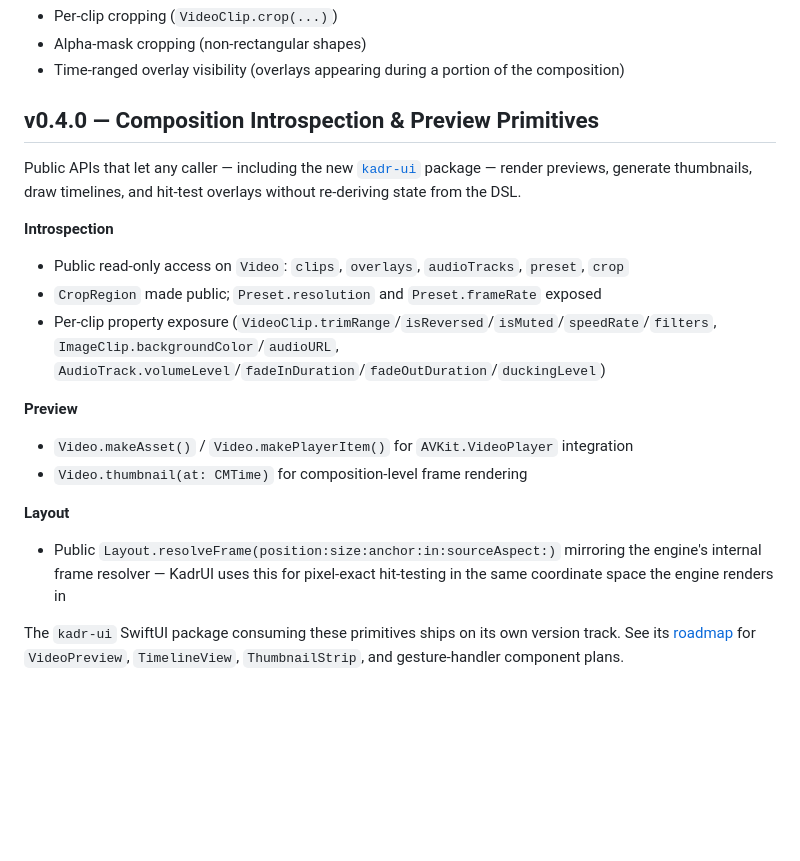
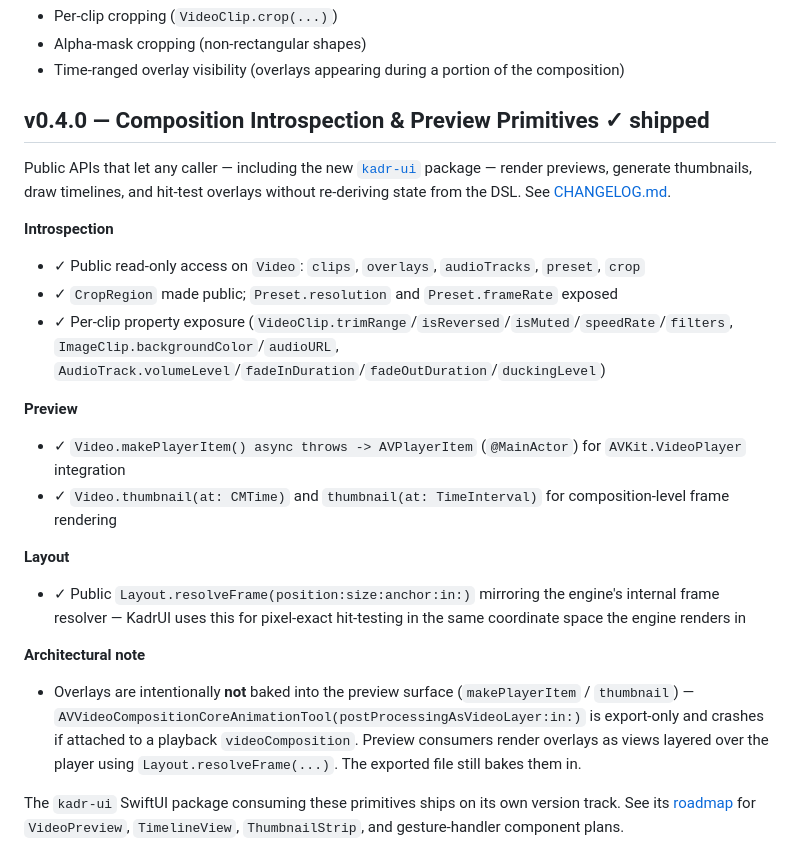
Before and after one commit to SteliyanH/kadr, a Markdown page: ROADMAP.md, the part around the change. Drawn GitHub-style; blank space fills up the shorter version.

```diff
--- a/ROADMAP.md
+++ b/ROADMAP.md
@@ -56,21 +56,28 @@ Visual composition layered on top of video, plus the coordinate primitives that
 - Alpha-mask cropping (non-rectangular shapes)
 - Time-ranged overlay visibility (overlays appearing during a portion of the composition)
 
-## v0.4.0 — Composition Introspection & Preview Primitives
+## v0.4.0 — Composition Introspection & Preview Primitives ✓ shipped
 
-Public APIs that let any caller — including the new [`kadr-ui`](https://github.com/SteliyanH/kadr-ui) package — render previews, generate thumbnails, draw timelines, and hit-test overlays without re-deriving state from the DSL.
+Public APIs that let any caller — including the new [`kadr-ui`](https://github.com/SteliyanH/kadr-ui) package — render previews, generate thumbnails, draw timelines, and hit-test overlays without re-deriving state from the DSL. See [CHANGELOG.md](CHANGELOG.md#040---2026-04-27).
 
 **Introspection**
-- Public read-only access on `Video`: `clips`, `overlays`, `audioTracks`, `preset`, `crop`
-- `CropRegion` made public; `Preset.resolution` and `Preset.frameRate` exposed
-- Per-clip property exposure (`VideoClip.trimRange`/`isReversed`/`isMuted`/`speedRate`/`filters`, `ImageClip.backgroundColor`/`audioURL`, `AudioTrack.volumeLevel`/`fadeInDuration`/`fadeOutDuration`/`duckingLevel`)
+
+- ✓ Public read-only access on `Video`: `clips`, `overlays`, `audioTracks`, `preset`, `crop`
+- ✓ `CropRegion` made public; `Preset.resolution` and `Preset.frameRate` exposed
+- ✓ Per-clip property exposure (`VideoClip.trimRange`/`isReversed`/`isMuted`/`speedRate`/`filters`, `ImageClip.backgroundColor`/`audioURL`, `AudioTrack.volumeLevel`/`fadeInDuration`/`fadeOutDuration`/`duckingLevel`)
 
 **Preview**
-- `Video.makeAsset()` / `Video.makePlayerItem()` for `AVKit.VideoPlayer` integration
-- `Video.thumbnail(at: CMTime)` for composition-level frame rendering
+
+- ✓ `Video.makePlayerItem() async throws -> AVPlayerItem` (`@MainActor`) for `AVKit.VideoPlayer` integration
+- ✓ `Video.thumbnail(at: CMTime)` and `thumbnail(at: TimeInterval)` for composition-level frame rendering
 
 **Layout**
-- Public `Layout.resolveFrame(position:size:anchor:in:sourceAspect:)` mirroring the engine's internal frame resolver — KadrUI uses this for pixel-exact hit-testing in the same coordinate space the engine renders in
+
+- ✓ Public `Layout.resolveFrame(position:size:anchor:in:)` mirroring the engine's internal frame resolver — KadrUI uses this for pixel-exact hit-testing in the same coordinate space the engine renders in
+
+**Architectural note**
+
+- Overlays are intentionally **not** baked into the preview surface (`makePlayerItem` / `thumbnail`) — `AVVideoCompositionCoreAnimationTool(postProcessingAsVideoLayer:in:)` is export-only and crashes if attached to a playback `videoComposition`. Preview consumers render overlays as views layered over the player using `Layout.resolveFrame(...)`. The exported file still bakes them in.
 
 The `kadr-ui` SwiftUI package consuming these primitives ships on its own version track. See its [roadmap](https://github.com/SteliyanH/kadr-ui#status) for `VideoPreview`, `TimelineView`, `ThumbnailStrip`, and gesture-handler component plans.
 
```
Also changed, not shown: CHANGELOG.md (+12 -5 lines).
